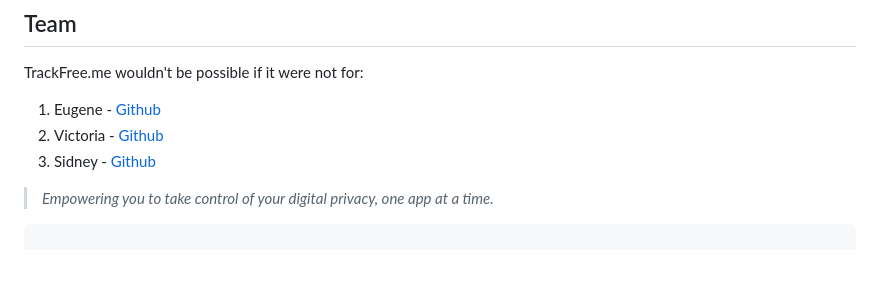
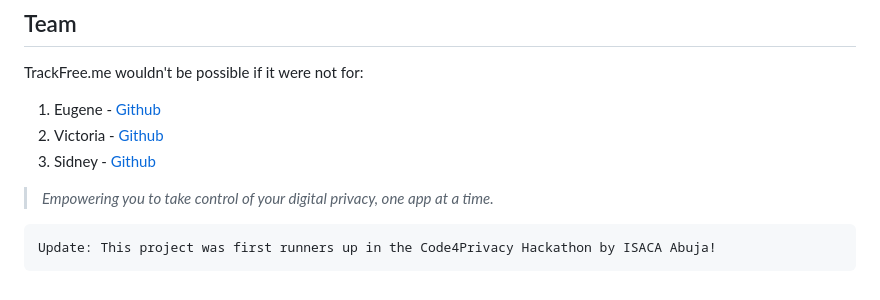
Before and after one commit to CodeWithEugene/TrackFree.me, a Markdown page: README.md, the part around the change. Rendered like a GitHub page; blank space fills up the shorter version.

Commit message:
Update on win!

````diff
--- a/README.md
+++ b/README.md
@@ -136,4 +136,7 @@ TrackFree.me wouldn't be possible if it were not for:
 3. Sidney - [Github](https://github.com/mathncode-sid)
 
 > _Empowering you to take control of your digital privacy, one app at a time._
+
 ```
+Update: This project was first runners up in the Code4Privacy Hackathon by ISACA Abuja!
+```
````
